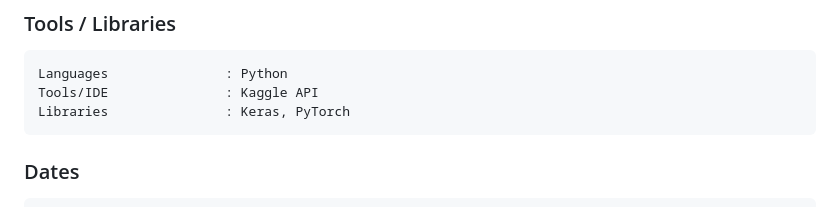
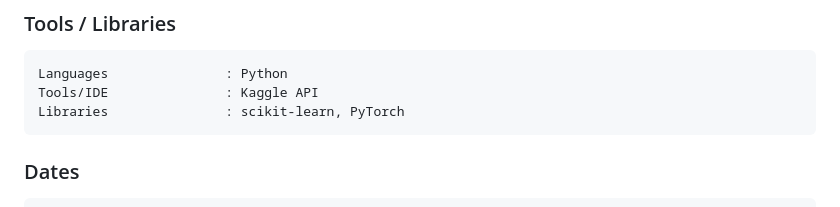
Before and after one commit to mdarm/Pneumonia-X-Ray-Detection, a Markdown page: README.md, the part around the change. Rendered like a GitHub page.

```diff
--- a/README.md
+++ b/README.md
@@ -74,7 +74,7 @@ Recall (Pneumonia)      : 95.48% (+-1.80%)
 <pre>
 Languages               : Python
 Tools/IDE               : Kaggle API
-Libraries               : Keras, PyTorch
+Libraries               : scikit-learn, PyTorch
 </pre>
 
 ### Dates
```
